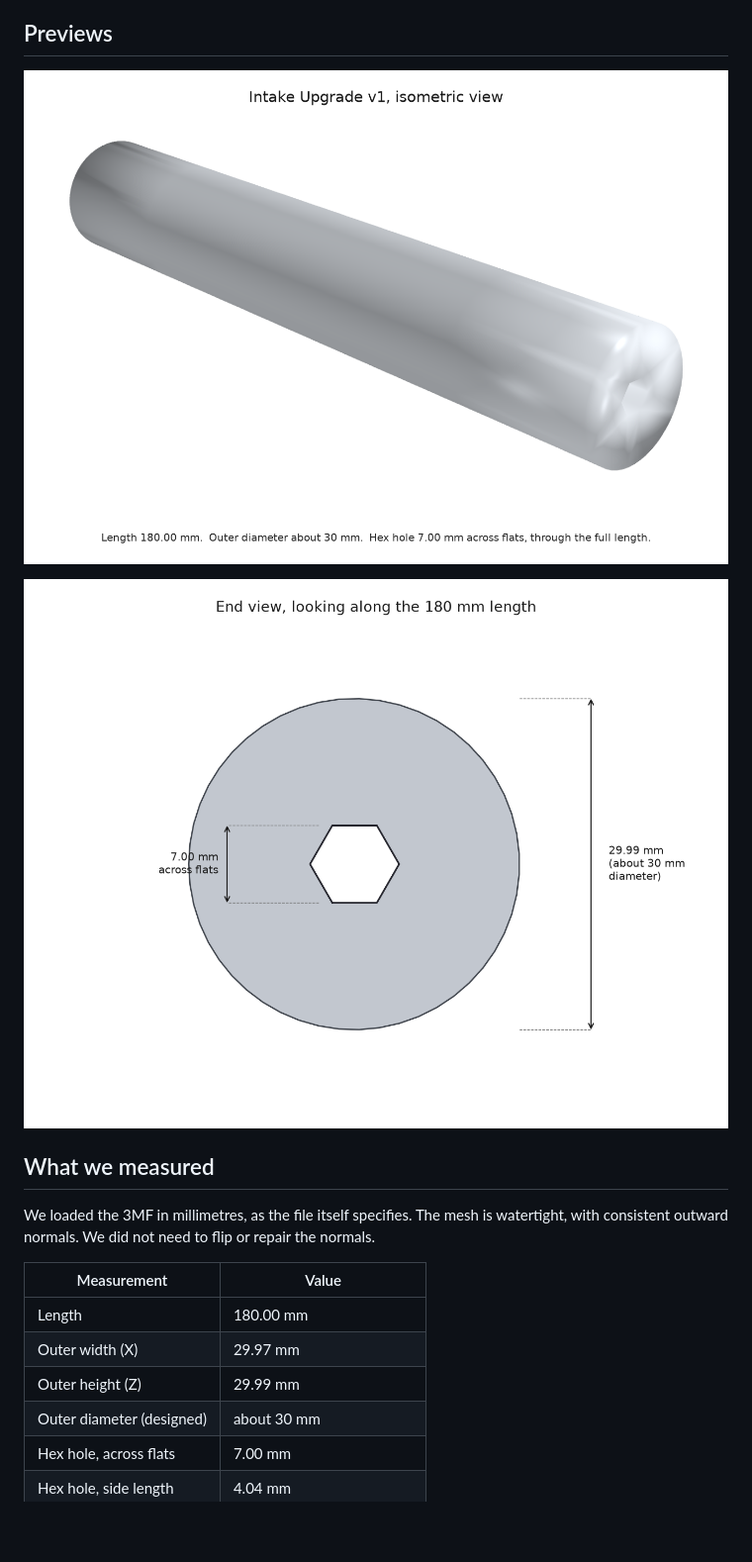
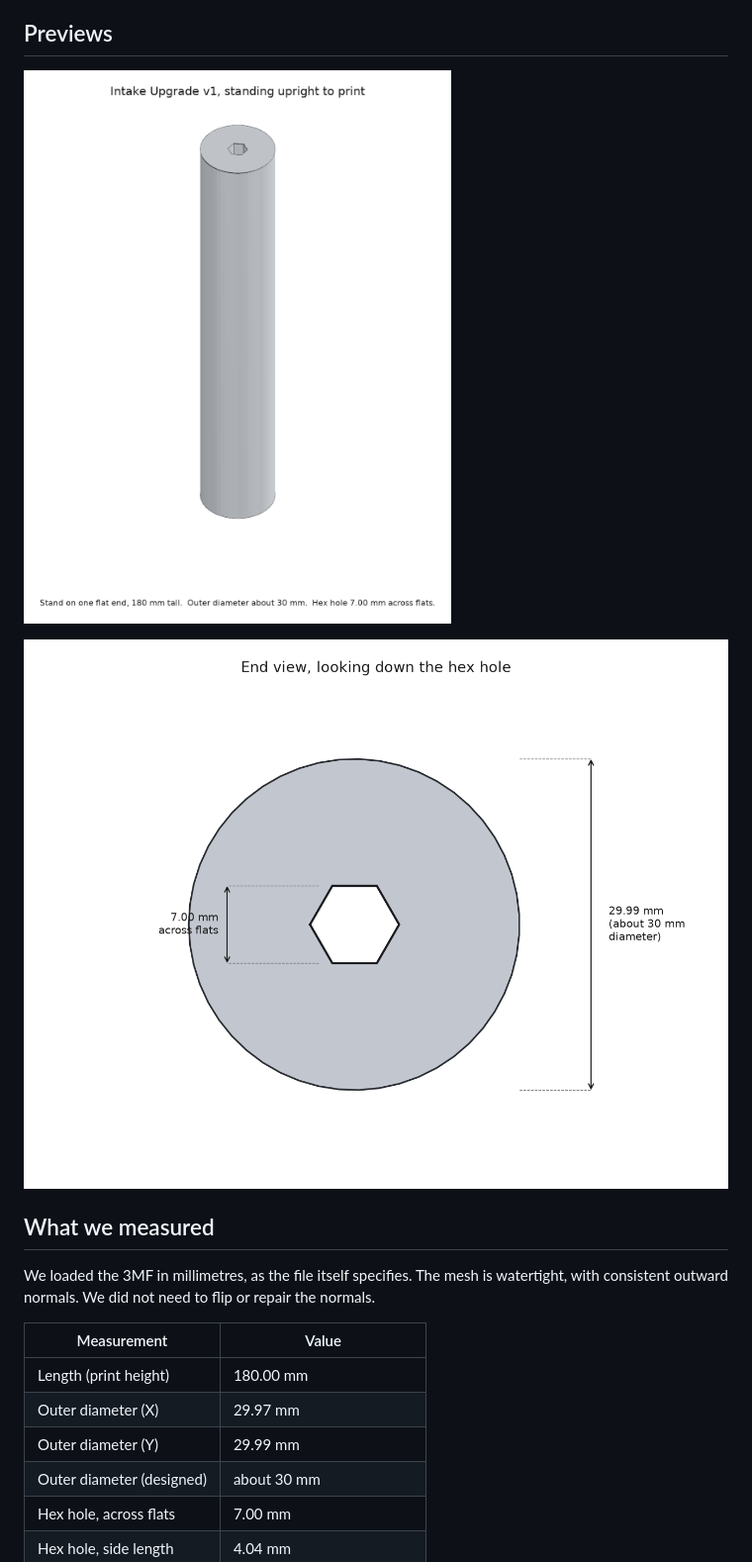
Before and after one commit to Aarav-111/FTC-Bangalore-Resources, a Markdown page: FTC Intake mechanism Upgrade/Printing Guide.md, the part around one of its changes. Shown at 99% size. Rendered like a GitHub page; pictures changed too: FTC Intake mechanism Upgrade/intake_v1_end.png, FTC Intake mechanism Upgrade/intake_v1_iso.png; blank space fills up the shorter version.

Commit message:
Intake Upgrade v1: print standing upright (180mm tall), update guide and previews

```diff
--- a/FTC Intake mechanism Upgrade/Printing Guide.md
+++ b/FTC Intake mechanism Upgrade/Printing Guide.md
@@ -16,9 +16,9 @@ We loaded the 3MF in millimetres, as the file itself specifies. The mesh is wate
 
 | Measurement | Value |
 |---|---|
-| Length | 180.00 mm |
-| Outer width (X) | 29.97 mm |
-| Outer height (Z) | 29.99 mm |
+| Length (print height) | 180.00 mm |
+| Outer diameter (X) | 29.97 mm |
+| Outer diameter (Y) | 29.99 mm |
 | Outer diameter (designed) | about 30 mm |
 | Hex hole, across flats | 7.00 mm |
 | Hex hole, side length | 4.04 mm |
```
Also changed, not shown: other parts of FTC Intake mechanism Upgrade/Printing Guide.md (+35 -29 lines), FTC Intake mechanism Upgrade/v1 by Aarav Jaisingh.md (+2 -2 lines), 1 other file.
